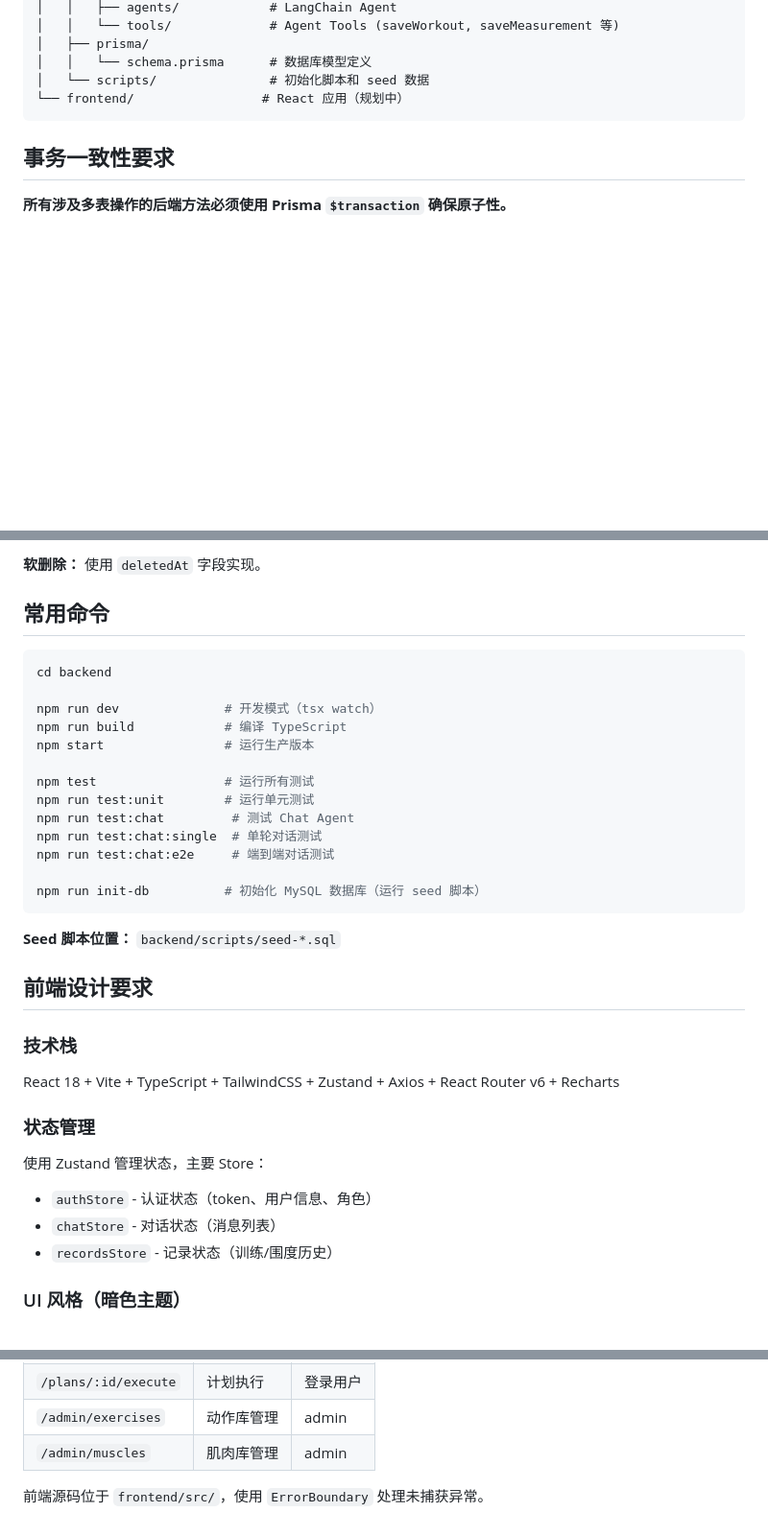
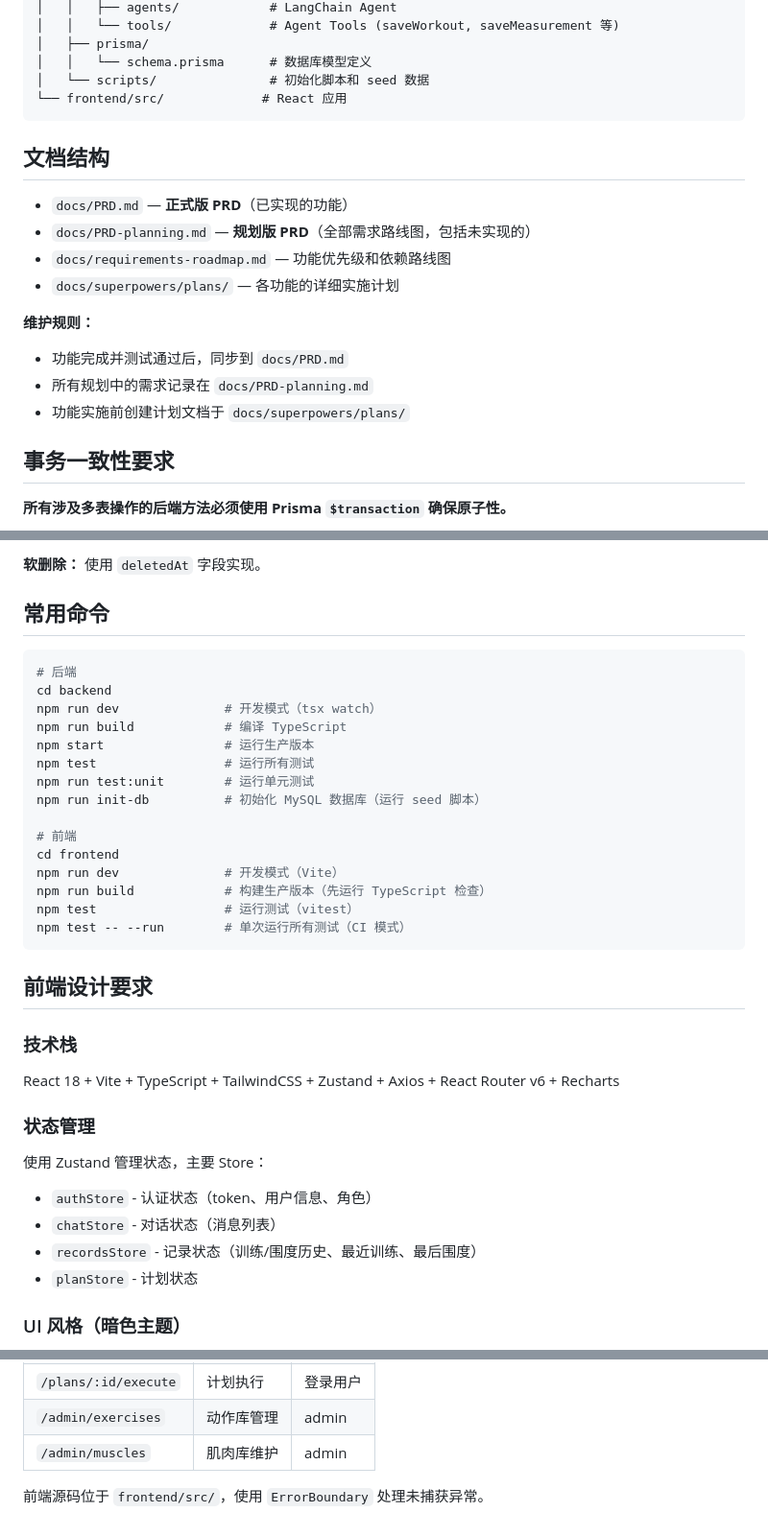
Before and after one commit to eaTong/fit_lc, a Markdown page: CLAUDE.md, 3 parts joined by grey strips. Shown at 96% size. Rendered like a GitHub page; blank space fills up the shorter version.

````diff
--- a/CLAUDE.md
+++ b/CLAUDE.md
@@ -28,8 +28,20 @@ fit_lc/
 │   ├── prisma/
 │   │   └── schema.prisma      # 数据库模型定义
 │   └── scripts/               # 初始化脚本和 seed 数据
-└── frontend/                 # React 应用（规划中）
+└── frontend/src/             # React 应用
 ```
+
+## 文档结构
+
+- `docs/PRD.md` — **正式版 PRD**（已实现的功能）
+- `docs/PRD-planning.md` — **规划版 PRD**（全部需求路线图，包括未实现的）
+- `docs/requirements-roadmap.md` — 功能优先级和依赖路线图
+- `docs/superpowers/plans/` — 各功能的详细实施计划
+
+**维护规则：**
+- 功能完成并测试通过后，同步到 `docs/PRD.md`
+- 所有规划中的需求记录在 `docs/PRD-planning.md`
+- 功能实施前创建计划文档于 `docs/superpowers/plans/`
 
 ## 事务一致性要求
 
@@ -64,22 +76,22 @@ Prisma schema 定义于 `backend/prisma/schema.prisma`：
 ## 常用命令
 
 ```bash
+# 后端
 cd backend
-
 npm run dev              # 开发模式（tsx watch）
 npm run build            # 编译 TypeScript
 npm start                # 运行生产版本
-
 npm test                 # 运行所有测试
 npm run test:unit        # 运行单元测试
-npm run test:chat         # 测试 Chat Agent
-npm run test:chat:single  # 单轮对话测试
-npm run test:chat:e2e     # 端到端对话测试
+npm run init-db          # 初始化 MySQL 数据库（运行 seed 脚本）
 
-npm run init-db          # 初始化 MySQL 数据库（运行 seed 脚本）
+# 前端
+cd frontend
+npm run dev              # 开发模式（Vite）
+npm run build            # 构建生产版本（先运行 TypeScript 检查）
+npm test                 # 运行测试（vitest）
+npm test -- --run        # 单次运行所有测试（CI 模式）
 ```
-
-**Seed 脚本位置：** `backend/scripts/seed-*.sql`
 
 ## 前端设计要求
 
@@ -90,7 +102,8 @@ React 18 + Vite + TypeScript + TailwindCSS + Zustand + Axios + React Router v6 +
 使用 Zustand 管理状态，主要 Store：
 - `authStore` - 认证状态（token、用户信息、角色）
 - `chatStore` - 对话状态（消息列表）
-- `recordsStore` - 记录状态（训练/围度历史）
+- `recordsStore` - 记录状态（训练/围度历史、最近训练、最后围度）
+- `planStore` - 计划状态
 
 ### UI 风格（暗色主题）
 
@@ -125,6 +139,6 @@ React 18 + Vite + TypeScript + TailwindCSS + Zustand + Axios + React Router v6 +
 | `/plans` | 健身计划 | 登录用户 |
 | `/plans/:id/execute` | 计划执行 | 登录用户 |
 | `/admin/exercises` | 动作库管理 | admin |
-| `/admin/muscles` | 肌肉库管理 | admin |
+| `/admin/muscles` | 肌肉库维护 | admin |
 
 前端源码位于 `frontend/src/`，使用 `ErrorBoundary` 处理未捕获异常。
````
Also changed, not shown: other parts of CLAUDE.md (+1 -0 lines), docs/PRD-planning.md (added, +427 -0 lines), docs/PRD.md (+6 -4 lines).
